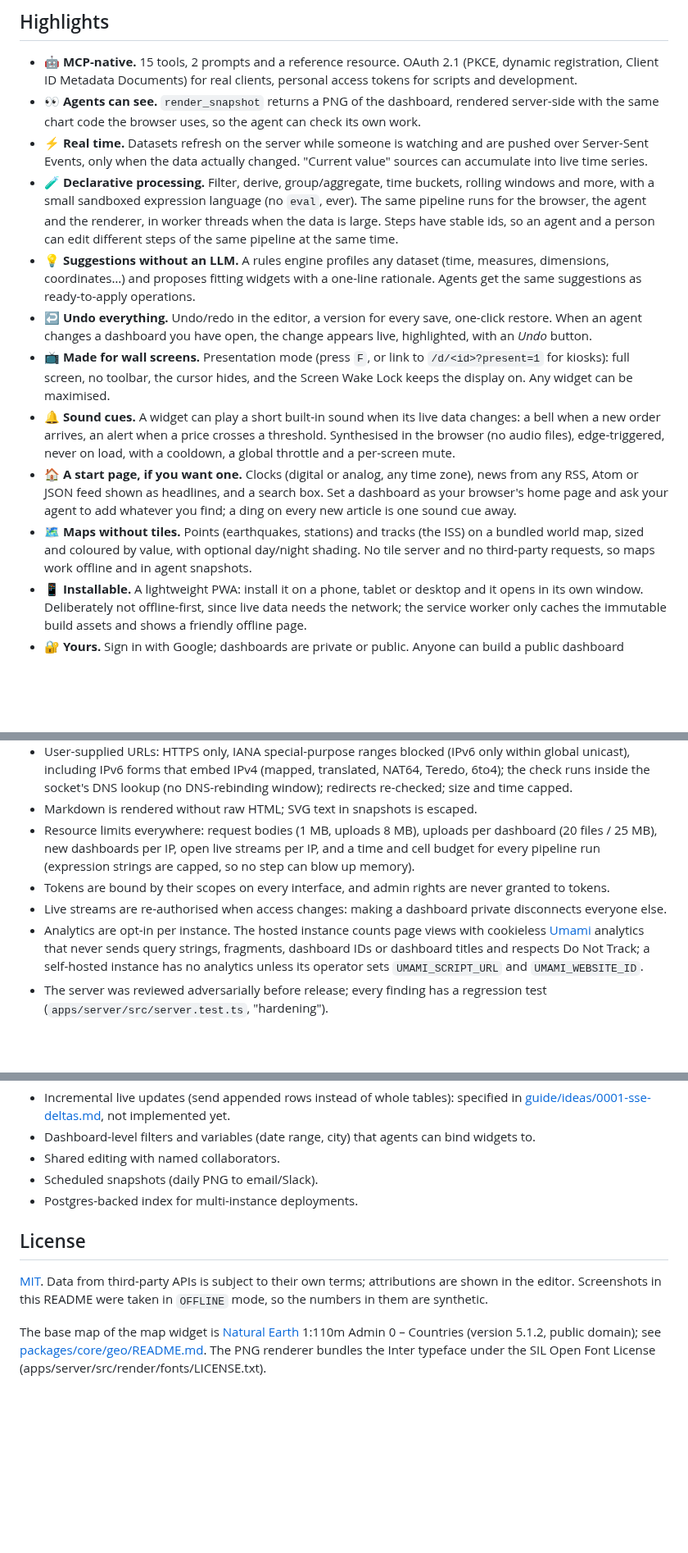
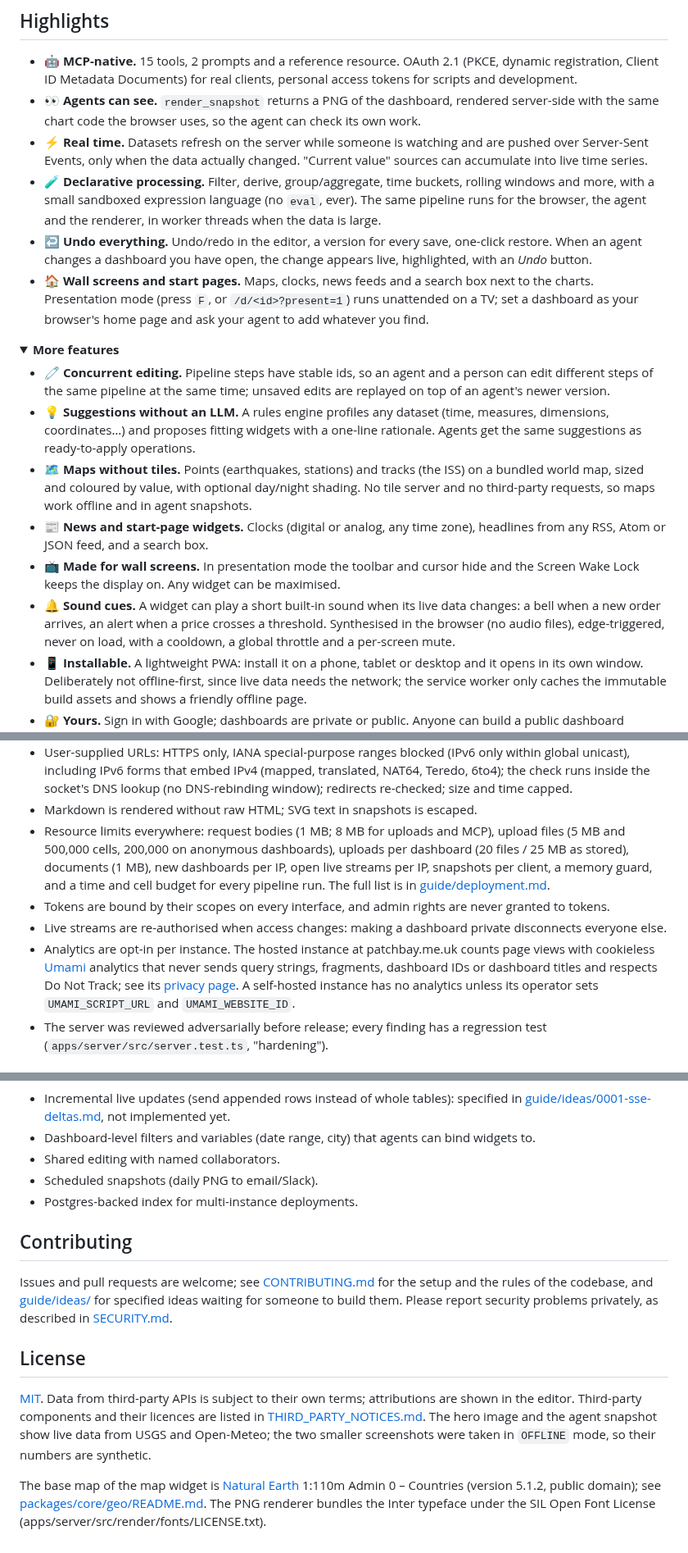
Before and after one commit to carnaby/patchbay, a Markdown page: README.md, 3 parts joined by grey strips. Shown at 82% size. Drawn GitHub-style; folded sections open; blank space fills up the shorter version.

```diff
--- a/README.md
+++ b/README.md
@@ -40,23 +50,30 @@ It is free, needs no API keys, and runs as a single process you can host anywher
   only when the data actually changed. "Current value" sources can accumulate into live time series.
 - 🧪 **Declarative processing.** Filter, derive, group/aggregate, time buckets, rolling windows and more, with a small
   sandboxed expression language (no `eval`, ever). The same pipeline runs for the browser, the agent and the renderer,
-  in worker threads when the data is large. Steps have stable ids, so an agent and a person can edit different steps
-  of the same pipeline at the same time.
+  in worker threads when the data is large.
+- ↩️ **Undo everything.** Undo/redo in the editor, a version for every save, one-click restore. When an agent changes
+  a dashboard you have open, the change appears live, highlighted, with an _Undo_ button.
+- 🏠 **Wall screens and start pages.** Maps, clocks, news feeds and a search box next to the charts. Presentation mode
+  (press `F`, or `/d/<id>?present=1`) runs unattended on a TV; set a dashboard as your browser's home page and ask
+  your agent to add whatever you find.
+
+<details>
+<summary><b>More features</b></summary>
+
+- 🧷 **Concurrent editing.** Pipeline steps have stable ids, so an agent and a person can edit different steps of the
+  same pipeline at the same time; unsaved edits are replayed on top of an agent's newer version.
 - 💡 **Suggestions without an LLM.** A rules engine profiles any dataset (time, measures, dimensions, coordinates…)
   and proposes fitting widgets with a one-line rationale. Agents get the same suggestions as ready-to-apply operations.
-- ↩️ **Undo everything.** Undo/redo in the editor, a version for every save, one-click restore. When an agent changes
-  a dashboard you have open, the change appears live, highlighted, with an _Undo_ button.
-- 📺 **Made for wall screens.** Presentation mode (press `F`, or link to `/d/<id>?present=1` for kiosks): full screen,
-  no toolbar, the cursor hides, and the Screen Wake Lock keeps the display on. Any widget can be maximised.
+- 🗺️ **Maps without tiles.** Points (earthquakes, stations) and tracks (the ISS) on a bundled world map, sized and
+  coloured by value, with optional day/night shading. No tile server and no third-party requests, so maps work
+  offline and in agent snapshots.
+- 📰 **News and start-page widgets.** Clocks (digital or analog, any time zone), headlines from any RSS, Atom or JSON
+  feed, and a search box.
+- 📺 **Made for wall screens.** In presentation mode the toolbar and cursor hide and the Screen Wake Lock keeps the
+  display on. Any widget can be maximised.
 - 🔔 **Sound cues.** A widget can play a short built-in sound when its live data changes: a bell when a new order
   arrives, an alert when a price crosses a threshold. Synthesised in the browser (no audio files), edge-triggered,
   never on load, with a cooldown, a global throttle and a per-screen mute.
-- 🏠 **A start page, if you want one.** Clocks (digital or analog, any time zone), news from any RSS, Atom or JSON
-  feed shown as headlines, and a search box. Set a dashboard as your browser's home page and ask your agent to add
-  whatever you find; a ding on every new article is one sound cue away.
-- 🗺️ **Maps without tiles.** Points (earthquakes, stations) and tracks (the ISS) on a bundled world map, sized and
-  coloured by value, with optional day/night shading. No tile server and no third-party requests, so maps work
-  offline and in agent snapshots.
 - 📱 **Installable.** A lightweight PWA: install it on a phone, tablet or desktop and it opens in its own window.
   Deliberately not offline-first, since live data needs the network; the service worker only caches the immutable
   build assets and shows a friendly offline page.
@@ -260,15 +306,16 @@ after every step.
   forms that embed IPv4 (mapped, translated, NAT64, Teredo, 6to4); the check runs inside the socket's DNS lookup (no
   DNS-rebinding window); redirects re-checked; size and time capped.
 - Markdown is rendered without raw HTML; SVG text in snapshots is escaped.
-- Resource limits everywhere: request bodies (1 MB, uploads 8 MB), uploads per dashboard (20 files / 25 MB), new
-  dashboards per IP, open live streams per IP, and a time and cell budget for every pipeline run (expression strings
-  are capped, so no step can blow up memory).
+- Resource limits everywhere: request bodies (1 MB; 8 MB for uploads and MCP), upload files (5 MB and 500,000
+  cells, 200,000 on anonymous dashboards), uploads per dashboard (20 files / 25 MB as stored), documents (1 MB), new
+  dashboards per IP, open live streams per IP, snapshots per client, a memory guard, and a time and cell budget for
+  every pipeline run. The full list is in [guide/deployment.md](guide/deployment.md#limits-for-a-small-public-instance).
 - Tokens are bound by their scopes on every interface, and admin rights are never granted to tokens.
 - Live streams are re-authorised when access changes: making a dashboard private disconnects everyone else.
-- Analytics are opt-in per instance. The hosted instance counts page views with cookieless
+- Analytics are opt-in per instance. The hosted instance at patchbay.me.uk counts page views with cookieless
   [Umami](https://umami.is) analytics that never sends query strings, fragments, dashboard IDs or dashboard titles and
-  respects Do Not Track; a self-hosted instance has no analytics unless its operator sets `UMAMI_SCRIPT_URL` and
-  `UMAMI_WEBSITE_ID`.
+  respects Do Not Track; see its [privacy page](https://patchbay.me.uk/privacy). A self-hosted instance has no
+  analytics unless its operator sets `UMAMI_SCRIPT_URL` and `UMAMI_WEBSITE_ID`.
 - The server was reviewed adversarially before release; every finding has a regression test
   (`apps/server/src/server.test.ts`, "hardening").
 
@@ -342,10 +400,18 @@ The server runs TypeScript directly with Node's type stripping, so there is no b
 - Scheduled snapshots (daily PNG to email/Slack).
 - Postgres-backed index for multi-instance deployments.
 
+## Contributing
+
+Issues and pull requests are welcome; see [CONTRIBUTING.md](CONTRIBUTING.md) for the setup and the rules of the
+codebase, and [guide/ideas/](guide/ideas/) for specified ideas waiting for someone to build them. Please report
+security problems privately, as described in [SECURITY.md](SECURITY.md).
+
 ## License
 
 [MIT](LICENSE). Data from third-party APIs is subject to their own terms; attributions are shown in the editor.
-Screenshots in this README were taken in `OFFLINE` mode, so the numbers in them are synthetic.
+Third-party components and their licences are listed in [THIRD_PARTY_NOTICES.md](THIRD_PARTY_NOTICES.md). The hero
+image and the agent snapshot show live data from USGS and Open-Meteo; the two smaller screenshots were taken in
+`OFFLINE` mode, so their numbers are synthetic.
 
 The base map of the map widget is [Natural Earth](https://www.naturalearthdata.com/) 1:110m Admin 0 – Countries
 (version 5.1.2, public domain); see [packages/core/geo/README.md](packages/core/geo/README.md). The PNG renderer
```
Also changed, not shown: other parts of README.md (+78 -28 lines), guide/architecture.md (+3 -2 lines), guide/deployment.md (+11 -5 lines), .github/assets/agent-snapshot.png, .github/assets/hero.png (added).
